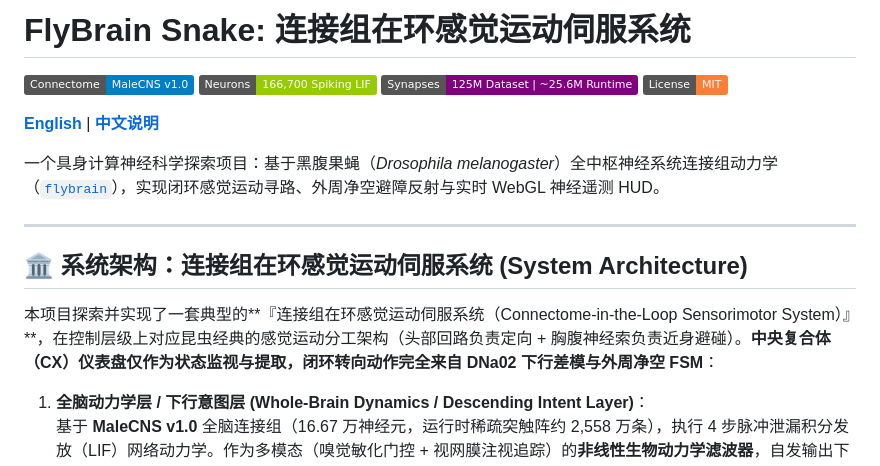
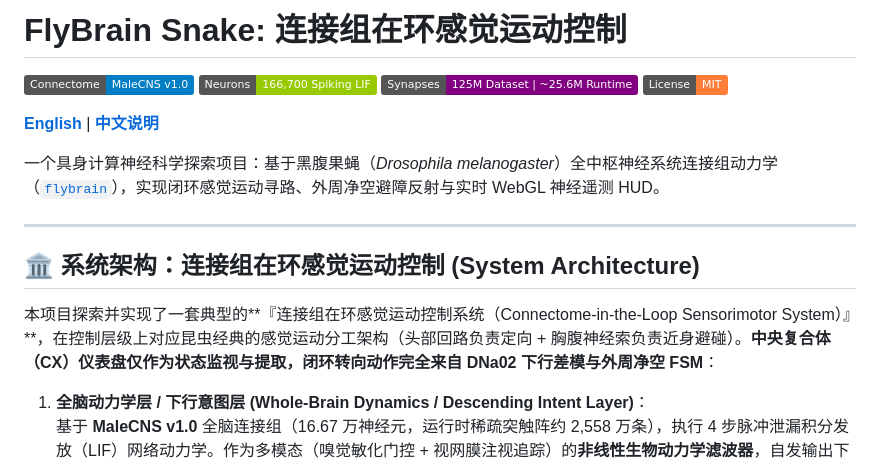
Before and after one commit to gnepud/flybrain-snake, a Markdown page: README_zh.md, the part around the change. Drawn GitHub-style; badges without logos.

Commit message:
fix(docs): replace unnatural 伺服系统 with standard 感觉运动控制

```diff
--- a/README_zh.md
+++ b/README_zh.md
@@ -1,4 +1,4 @@
-# FlyBrain Snake: 连接组在环感觉运动伺服系统
+# FlyBrain Snake: 连接组在环感觉运动控制
 
 [![Connectome](https://img.shields.io/badge/Connectome-MaleCNS%20v1.0-blue.svg)](https://codex.flywire.ai)
 [![Neurons](https://img.shields.io/badge/Neurons-166%2C700%20Spiking%20LIF-green.svg)](https://github.com/alextitonis/flybrain)
@@ -11,9 +11,9 @@
 
 ---
 
-## 🏛️ 系统架构：连接组在环感觉运动伺服系统 (System Architecture)
+## 🏛️ 系统架构：连接组在环感觉运动控制 (System Architecture)
 
-本项目探索并实现了一套典型的**『连接组在环感觉运动伺服系统（Connectome-in-the-Loop Sensorimotor System）』**，在控制层级上对应昆虫经典的感觉运动分工架构（头部回路负责定向 + 胸腹神经索负责近身避碰）。**中央复合体（CX）仪表盘仅作为状态监视与提取，闭环转向动作完全来自 DNa02 下行差模与外周净空 FSM**：
+本项目探索并实现了一套典型的**『连接组在环感觉运动控制系统（Connectome-in-the-Loop Sensorimotor System）』**，在控制层级上对应昆虫经典的感觉运动分工架构（头部回路负责定向 + 胸腹神经索负责近身避碰）。**中央复合体（CX）仪表盘仅作为状态监视与提取，闭环转向动作完全来自 DNa02 下行差模与外周净空 FSM**：
 
 1. **全脑动力学层 / 下行意图层 (Whole-Brain Dynamics / Descending Intent Layer)**：
    基于 **MaleCNS v1.0** 全脑连接组（16.67 万神经元，运行时稀疏突触阵约 2,558 万条），执行 4 步脉冲泄漏积分发放（LIF）网络动力学。作为多模态（嗅觉敏化门控 + 视网膜注视追踪）的**非线性生物动力学滤波器**，自发输出下行运动意图（`DNa02` 差模）。在每个决策 tick 开始时，通过 `brain.v.fill(0)` 复位全脑膜电位，清空跨 tick 运动迟滞，使每个 4 步 LIF 窗口成为纯粹的准静态前馈动力学滤波过程，无跨周期隐层记忆残留；
```
Also changed, not shown: docs/NEURAL_CIRCUITS_zh.md (+1 -1 lines).
